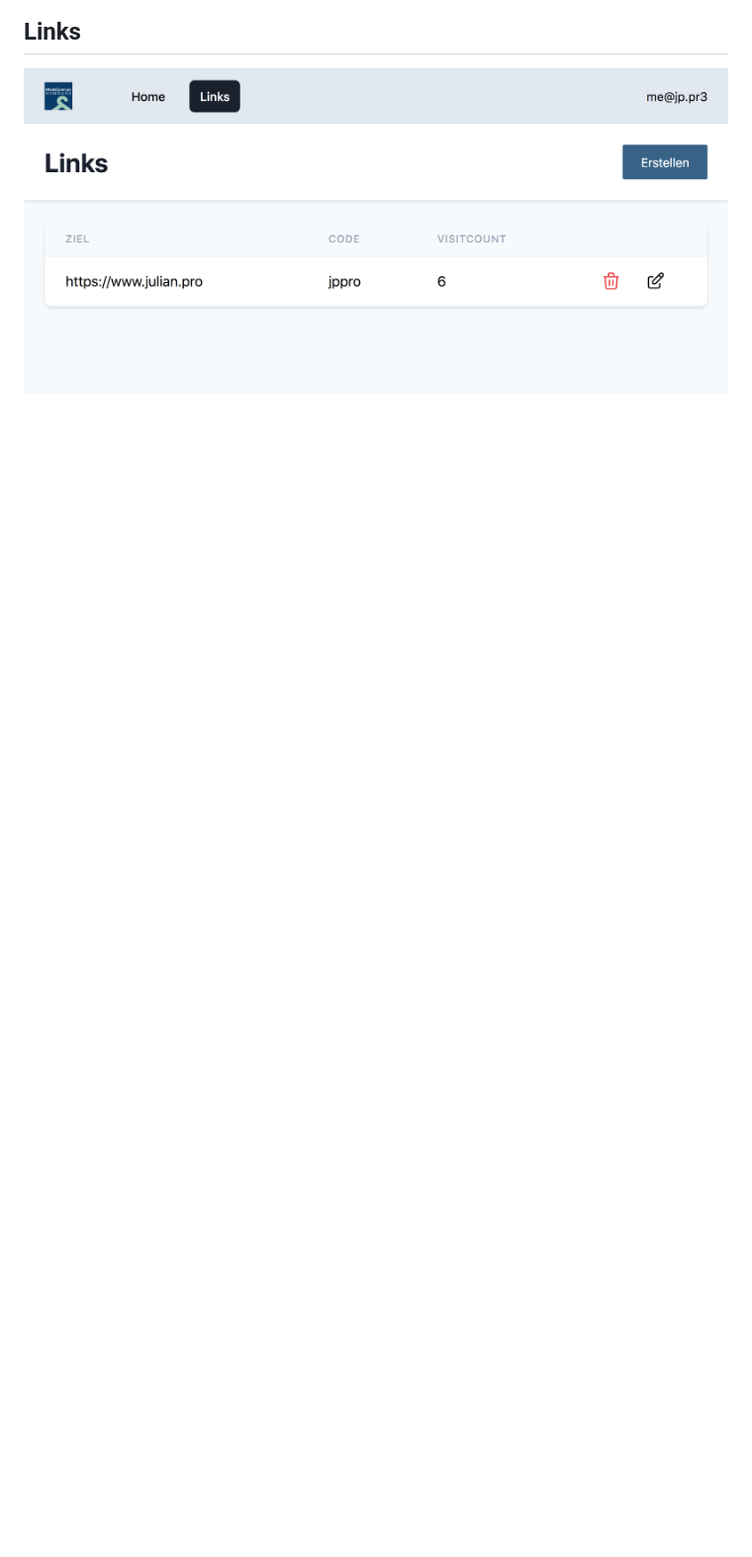
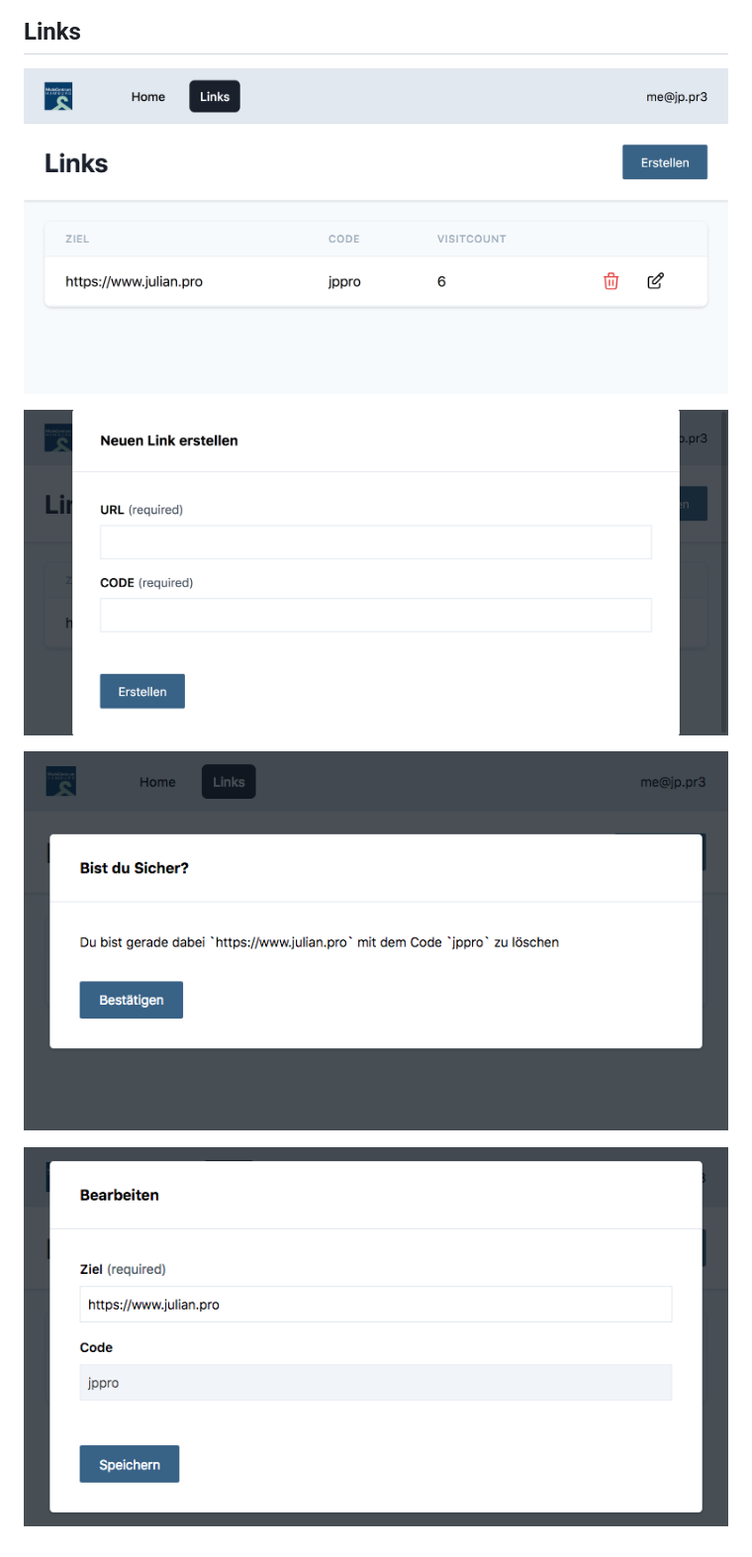
Before and after one commit to kikmedia-webdevelopment/smarturl, a Markdown page: README.md, the part around the change. Shown: that part at 99% size. Drawn GitHub-style; pictures changed too: docs/link-create.png (added), docs/link-delete.png (added), docs/link-edit.png (added); blank space fills up the shorter version.

Commit message:
more images for readme

```diff
--- a/README.md
+++ b/README.md
@@ -25,3 +25,9 @@ DB:
 
 ## Links
 ![Link List](/docs/link-list.png?raw=true)
+
+![Link Create](/docs/link-create.png?raw=true)
+
+![Link Delete](/docs/link-delete.png?raw=true)
+
+![Link Edit](/docs/link-edit.png?raw=true)
```
